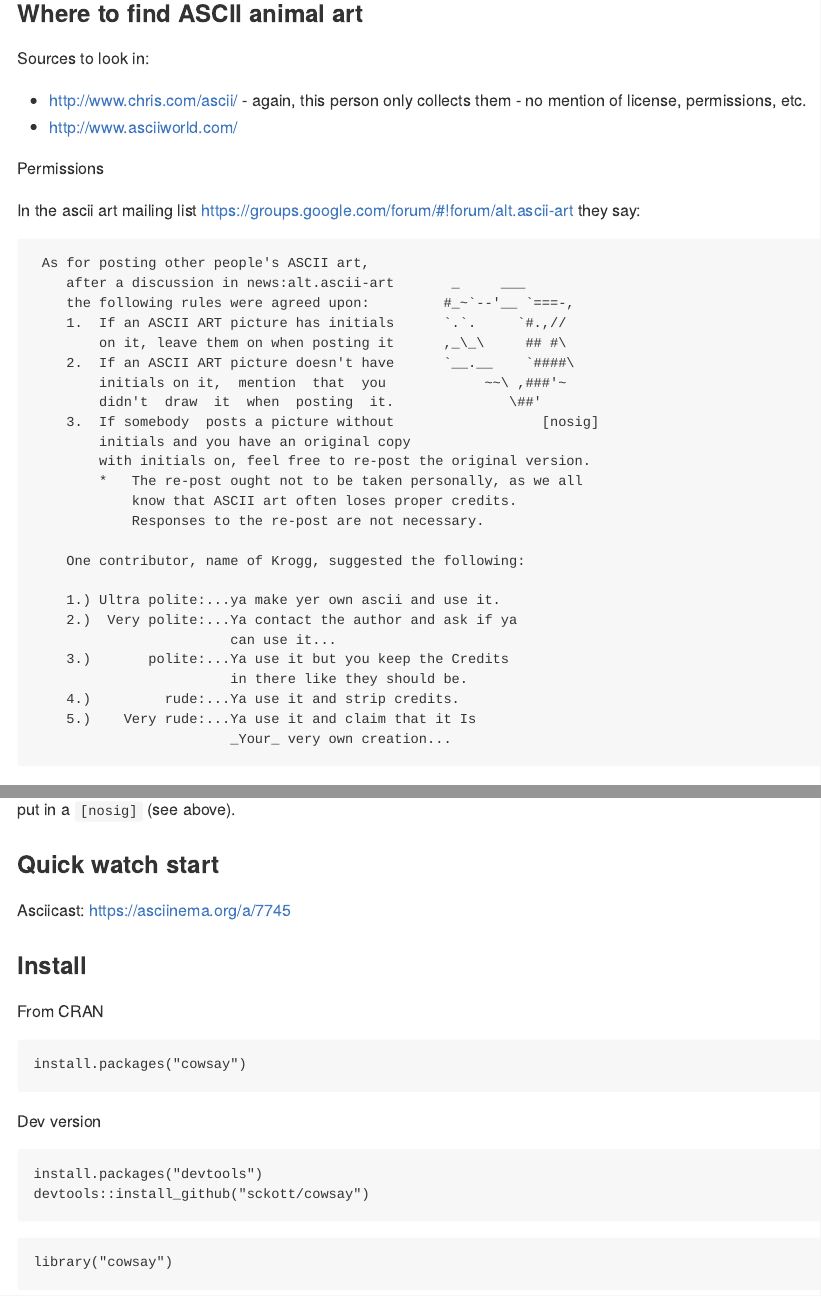
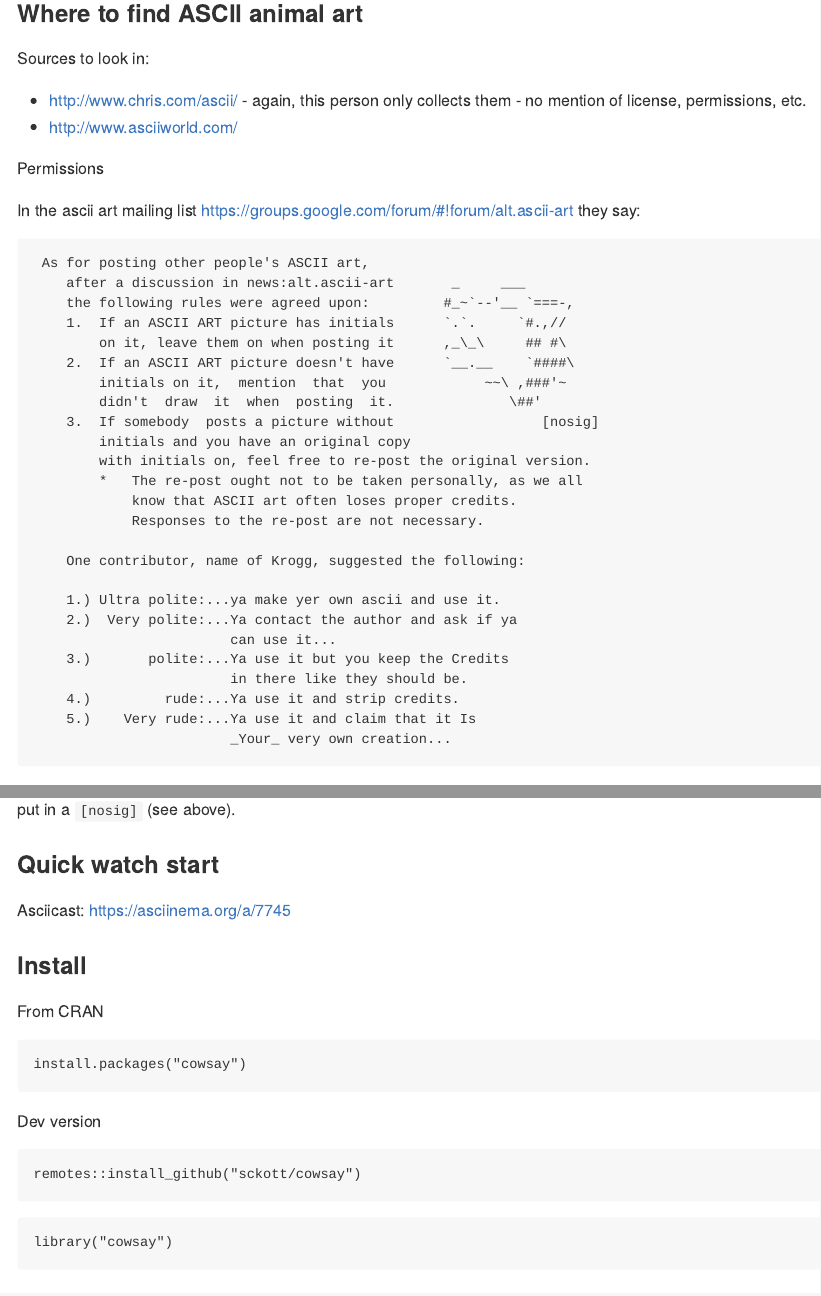
Before and after one commit to sckott/cowsay, an R Markdown document (README.Rmd): the page in a window 1100 px wide, from 870 px down, and a second part further down, joined at a grey line. Rendered offline with R 4.5, knitr and Pandoc, with nearby package versions; code that draws random numbers runs with fixed seeds of ours; some code elsewhere in the file could not run offline; badge pictures from the web are left out.

````diff
--- a/README.Rmd
+++ b/README.Rmd
@@ -113,8 +113,7 @@
 Dev version
 
 ```{r eval=FALSE}
-install.packages("devtools")
-devtools::install_github("sckott/cowsay")
+remotes::install_github("sckott/cowsay")
 ```
 
 ```{r}
````
Also changed, not shown: README.Rmd (3 more changed lines).
